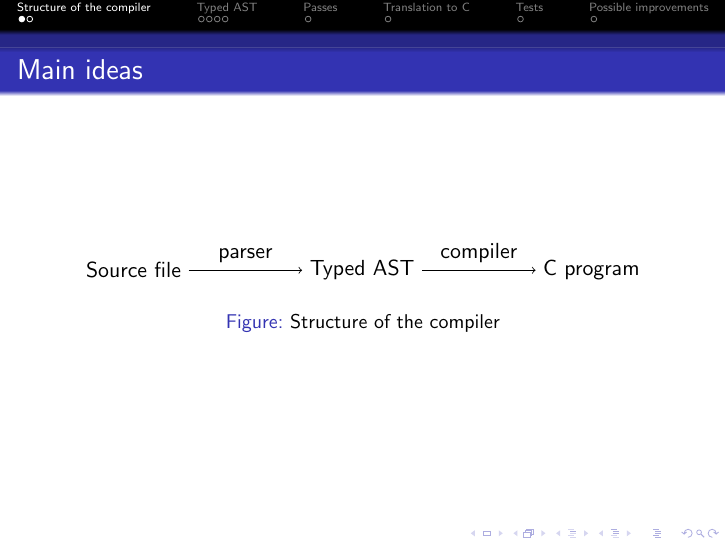
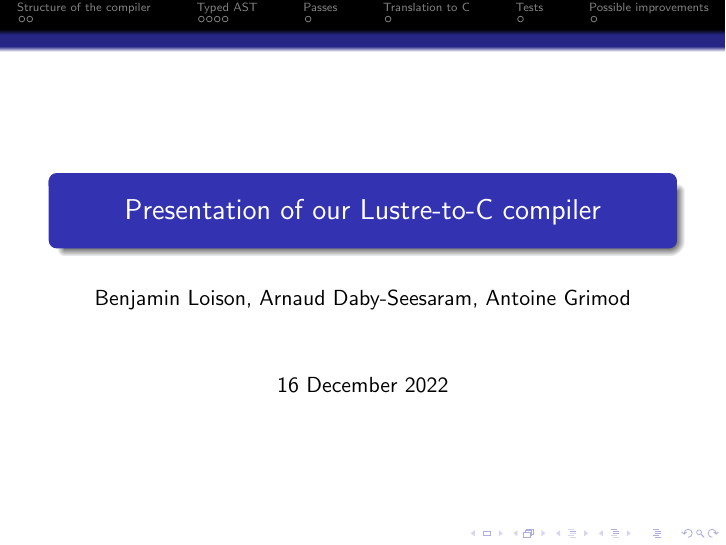
Before and after one commit to Benjamin-Loison/Synchronous-reactive-systems, LaTeX slides (beamer/beamer.tex): page 1 of 10 before the commit and page 1 of 11 after it. Compiled offline with pdfLaTeX.

Commit message:
Add a title frame to the beamer

```diff
--- a/beamer/beamer.tex
+++ b/beamer/beamer.tex
@@ -5,6 +5,13 @@
 \usetheme{Darmstadt}
 
 \begin{document}
+
+\title{Presentation of our Lustre-to-C compiler}
+%\subtitle{}
+\date{16 December 2022}
+\author{Benjamin Loison, Arnaud Daby-Seesaram, Antoine Grimod}
+
+\frame{\titlepage}
 
 \section{Structure of the compiler}
 \begin{frame}{Main ideas}
```
